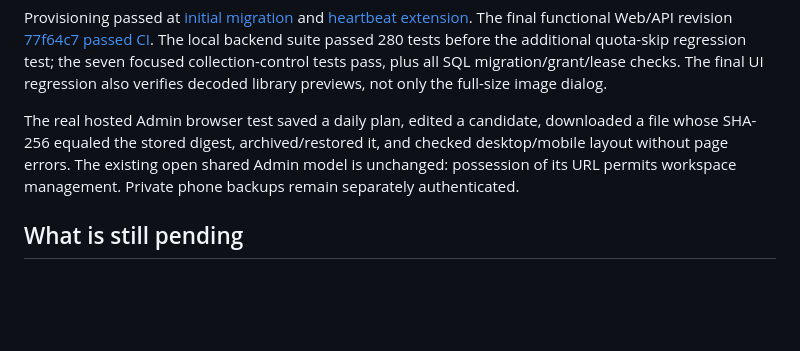
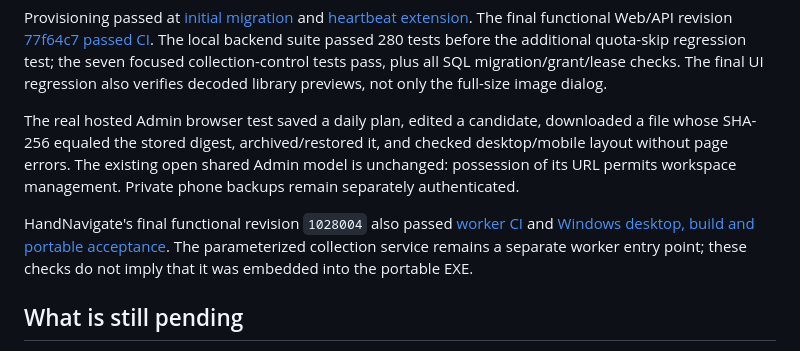
Before and after one commit to dvajjala-ui/stickerdock, a Markdown page: docs/HANDNAVIGATE_ADMIN_2026-10-28.md, the part around the change. Drawn GitHub-style; blank space fills up the shorter version.

Commit message:
Record passing HandNavigate worker and portable CI

```diff
--- a/docs/HANDNAVIGATE_ADMIN_2026-10-28.md
+++ b/docs/HANDNAVIGATE_ADMIN_2026-10-28.md
@@ -28,6 +28,8 @@ Provisioning passed at [initial migration](https://github.com/dvajjala-ui/sticke
 
 The real hosted Admin browser test saved a daily plan, edited a candidate, downloaded a file whose SHA-256 equaled the stored digest, archived/restored it, and checked desktop/mobile layout without page errors. The existing open shared Admin model is unchanged: possession of its URL permits workspace management. Private phone backups remain separately authenticated.
 
+HandNavigate's final functional revision `1028004` also passed [worker CI](https://github.com/dvajjala-ui/handNavigation/actions/runs/40581869552) and [Windows desktop, build and portable acceptance](https://github.com/dvajjala-ui/handNavigation/actions/runs/40581869494). The parameterized collection service remains a separate worker entry point; these checks do not imply that it was embedded into the portable EXE.
+
 ## What is still pending
 
 1. Move the worker to an always-on host if this PC cannot remain awake. A desktop and Windows Startup shortcut were installed on the current PC. No new server was bought or deployed. Docker/Linux and a new server's sign-in/session behavior still need live acceptance.
```
